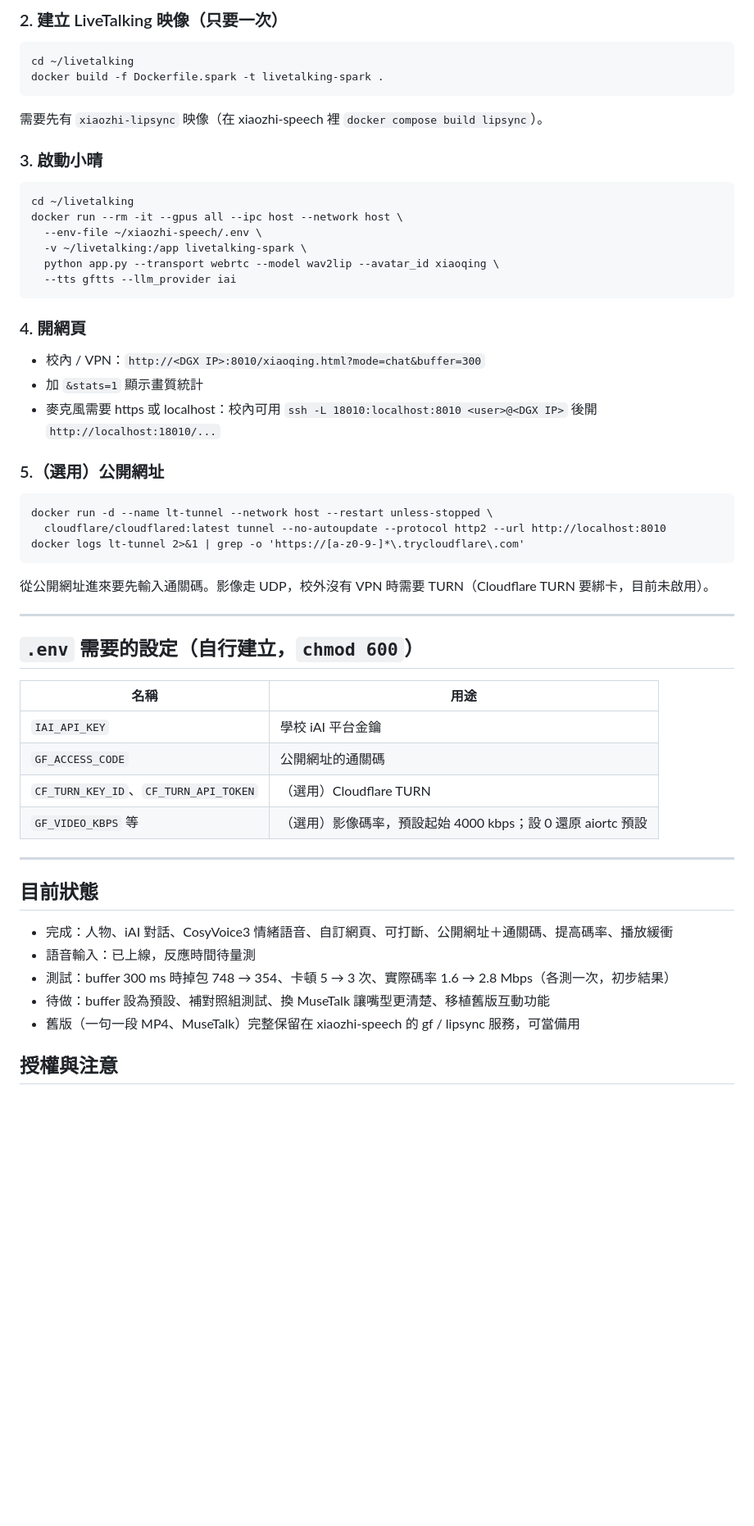
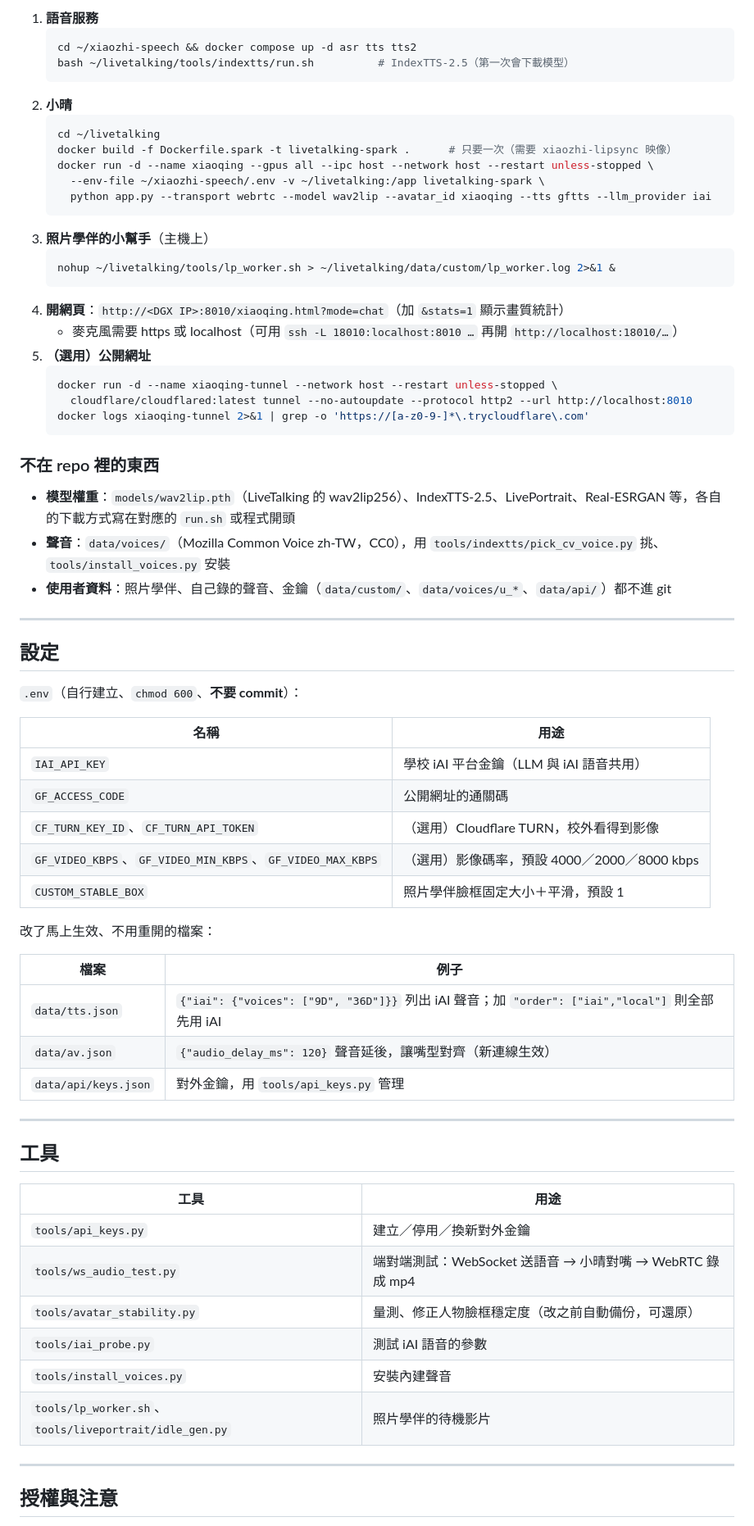
Before and after one commit to c113118235-spec/xiaoqing-livetalking, a Markdown page: README.md, the part around one of its changes. Shown at 82% size. GitHub-like rendering; blank space fills up the shorter version.

Commit message:
README：改寫成目前的功能、架構、執行方式、設定、工具與注意事項
Co-Authored-By: Claude Opus 5.5 <noreply@anthropic.com>
Claude-Session: https://claude.ai/code/session_01E25ZSRQbeto3oGNxQt4rda

````diff
--- a/README.md
+++ b/README.md
@@ -67,54 +57,72 @@ docker compose up -d asr tts tts2
 
-### 2. 建立 LiveTalking 映像（只要一次）
-```
-cd ~/livetalking
-docker build -f Dockerfile.spark -t livetalking-spark .
-```
-需要先有 `xiaozhi-lipsync` 映像（在 xiaozhi-speech 裡 `docker compose build lipsync`）。
+1. **語音服務**
+   ```bash
+   cd ~/xiaozhi-speech && docker compose up -d asr tts tts2
+   bash ~/livetalking/tools/indextts/run.sh          # IndexTTS-2.5（第一次會下載模型）
+   ```
+2. **小晴**
+   ```bash
+   cd ~/livetalking
+   docker build -f Dockerfile.spark -t livetalking-spark .      # 只要一次（需要 xiaozhi-lipsync 映像）
+   docker run -d --name xiaoqing --gpus all --ipc host --network host --restart unless-stopped \
+     --env-file ~/xiaozhi-speech/.env -v ~/livetalking:/app livetalking-spark \
+     python app.py --transport webrtc --model wav2lip --avatar_id xiaoqing --tts gftts --llm_provider iai
+   ```
+3. **照片學伴的小幫手**（主機上）
+   ```bash
+   nohup ~/livetalking/tools/lp_worker.sh > ~/livetalking/data/custom/lp_worker.log 2>&1 &
+   ```
+4. **開網頁**：`http://<DGX IP>:8010/xiaoqing.html?mode=chat`（加 `&stats=1` 顯示畫質統計）
+   - 麥克風需要 https 或 localhost（可用 `ssh -L 18010:localhost:8010 …` 再開 `http://localhost:18010/…`）
+5. **（選用）公開網址**
+   ```bash
+   docker run -d --name xiaoqing-tunnel --network host --restart unless-stopped \
+     cloudflare/cloudflared:latest tunnel --no-autoupdate --protocol http2 --url http://localhost:8010
+   docker logs xiaoqing-tunnel 2>&1 | grep -o 'https://[a-z0-9-]*\.trycloudflare\.com'
+   ```
 
-### 3. 啟動小晴
-```
-cd ~/livetalking
-docker run --rm -it --gpus all --ipc host --network host \
-  --env-file ~/xiaozhi-speech/.env \
-  -v ~/livetalking:/app livetalking-spark \
-  python app.py --transport webrtc --model wav2lip --avatar_id xiaoqing \
-  --tts gftts --llm_provider iai
-```
+### 不在 repo 裡的東西
 
-### 4. 開網頁
-- 校內 / VPN：`http://<DGX IP>:8010/xiaoqing.html?mode=chat&buffer=300`
-- 加 `&stats=1` 顯示畫質統計
-- 麥克風需要 https 或 localhost：校內可用 `ssh -L 18010:localhost:8010 <user>@<DGX IP>` 後開 `http://localhost:18010/...`
-
-### 5.（選用）公開網址
-```
-docker run -d --name lt-tunnel --network host --restart unless-stopped \
-  cloudflare/cloudflared:latest tunnel --no-autoupdate --protocol http2 --url http://localhost:8010
-docker logs lt-tunnel 2>&1 | grep -o 'https://[a-z0-9-]*\.trycloudflare\.com'
-```
-從公開網址進來要先輸入通關碼。影像走 UDP，校外沒有 VPN 時需要 TURN（Cloudflare TURN 要綁卡，目前未啟用）。
+- **模型權重**：`models/wav2lip.pth`（LiveTalking 的 wav2lip256）、IndexTTS-2.5、LivePortrait、Real-ESRGAN 等，各自的下載方式寫在對應的 `run.sh` 或程式開頭
+- **聲音**：`data/voices/`（Mozilla Common Voice zh-TW，CC0），用 `tools/indextts/pick_cv_voice.py` 挑、`tools/install_voices.py` 安裝
+- **使用者資料**：照片學伴、自己錄的聲音、金鑰（`data/custom/`、`data/voices/u_*`、`data/api/`）都不進 git
 
 ---
 
-## `.env` 需要的設定（自行建立，`chmod 600`）
+## 設定
+
+`.env`（自行建立、`chmod 600`、**不要 commit**）：
 
 | 名稱 | 用途 |
 |---|---|
-| `IAI_API_KEY` | 學校 iAI 平台金鑰 |
+| `IAI_API_KEY` | 學校 iAI 平台金鑰（LLM 與 iAI 語音共用） |
 | `GF_ACCESS_CODE` | 公開網址的通關碼 |
-| `CF_TURN_KEY_ID`、`CF_TURN_API_TOKEN` | （選用）Cloudflare TURN |
-| `GF_VIDEO_KBPS` 等 | （選用）影像碼率，預設起始 4000 kbps；設 0 還原 aiortc 預設 |
+| `CF_TURN_KEY_ID`、`CF_TURN_API_TOKEN` | （選用）Cloudflare TURN，校外看得到影像 |
+| `GF_VIDEO_KBPS`、`GF_VIDEO_MIN_KBPS`、`GF_VIDEO_MAX_KBPS` | （選用）影像碼率，預設 4000／2000／8000 kbps |
+| `CUSTOM_STABLE_BOX` | 照片學伴臉框固定大小＋平滑，預設 1 |
+
+改了馬上生效、不用重開的檔案：
+
+| 檔案 | 例子 |
+|---|---|
+| `data/tts.json` | `{"iai": {"voices": ["9D", "36D"]}}` 列出 iAI 聲音；加 `"order": ["iai","local"]` 則全部先用 iAI |
+| `data/av.json` | `{"audio_delay_ms": 120}` 聲音延後，讓嘴型對齊（新連線生效） |
+| `data/api/keys.json` | 對外金鑰，用 `tools/api_keys.py` 管理 |
 
 ---
 
-## 目前狀態
+## 工具
 
-- 完成：人物、iAI 對話、CosyVoice3 情緒語音、自訂網頁、可打斷、公開網址＋通關碼、提高碼率、播放緩衝
-- 語音輸入：已上線，反應時間待量測
-- 測試：buffer 300 ms 時掉包 748 → 354、卡頓 5 → 3 次、實際碼率 1.6 → 2.8 Mbps（各測一次，初步結果）
-- 待做：buffer 設為預設、補對照組測試、換 MuseTalk 讓嘴型更清楚、移植舊版互動功能
-- 舊版（一句一段 MP4、MuseTalk）完整保留在 xiaozhi-speech 的 gf / lipsync 服務，可當備用
+| 工具 | 用途 |
+|---|---|
+| `tools/api_keys.py` | 建立／停用／換新對外金鑰 |
+| `tools/ws_audio_test.py` | 端對端測試：WebSocket 送語音 → 小晴對嘴 → WebRTC 錄成 mp4 |
+| `tools/avatar_stability.py` | 量測、修正人物臉框穩定度（改之前自動備份，可還原） |
+| `tools/iai_probe.py` | 測試 iAI 語音的參數 |
+| `tools/install_voices.py` | 安裝內建聲音 |
+| `tools/lp_worker.sh`、`tools/liveportrait/idle_gen.py` | 照片學伴的待機影片 |
+
+---
 
 ## 授權與注意
 
````
Also changed, not shown: other parts of README.md (+40 -53 lines).
